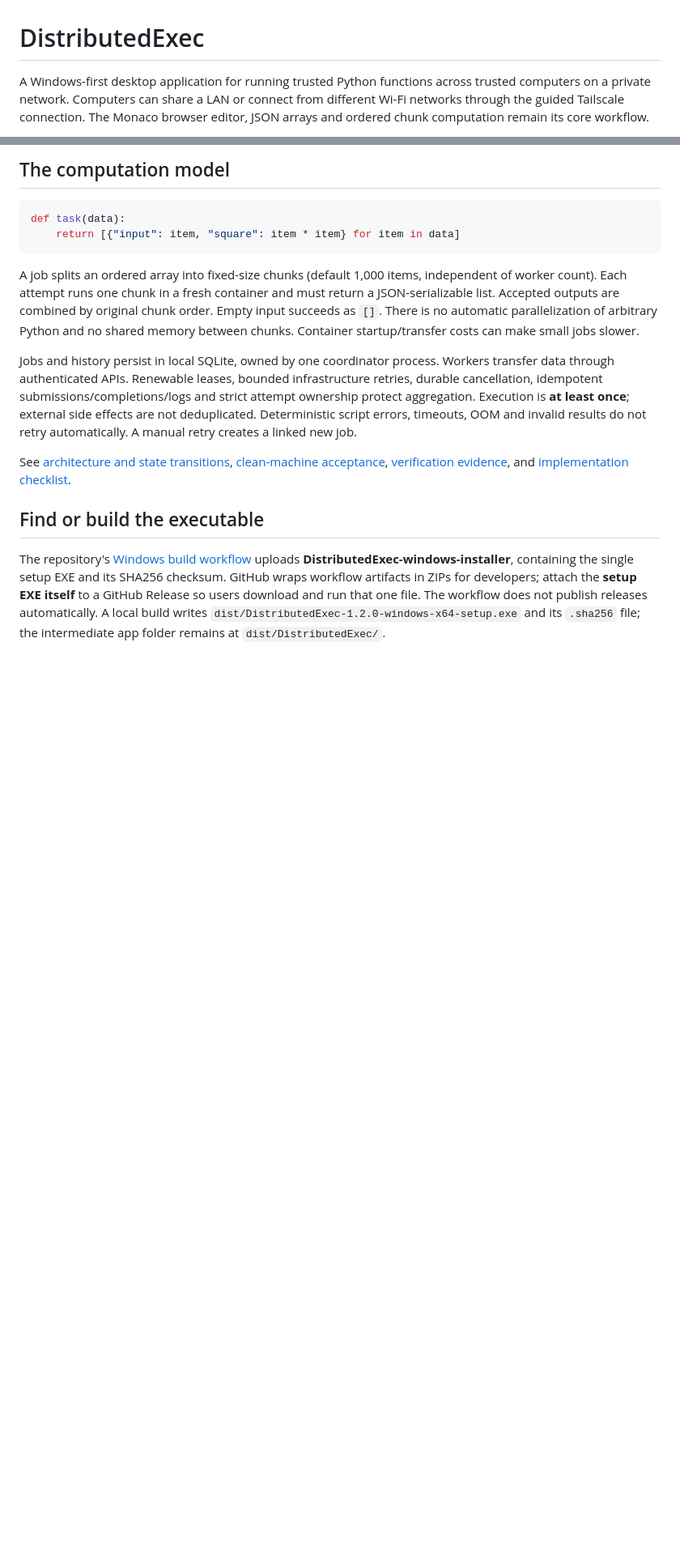
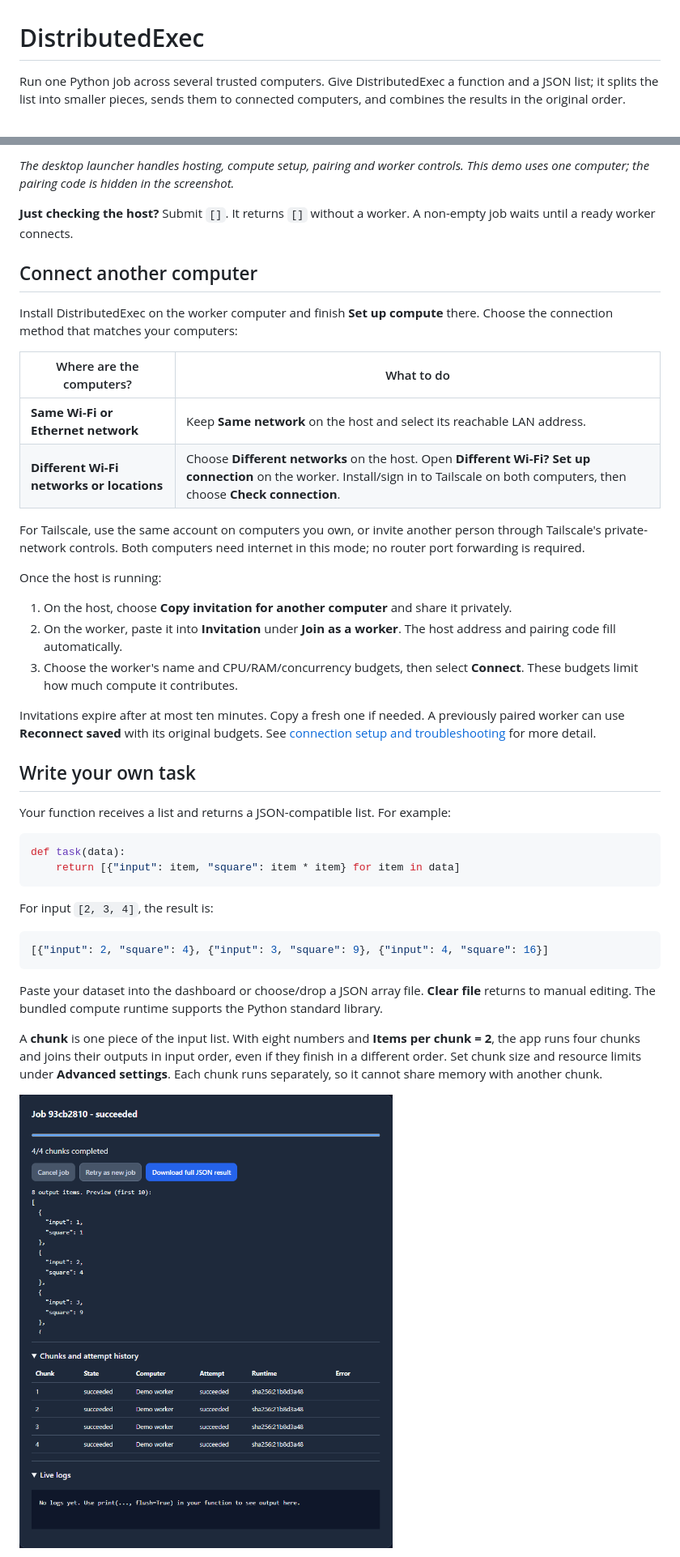
Before and after one commit to jarvis0626/DistributedExec, a Markdown page: README.md, 2 parts joined by grey strips. Shown at 81% size. Rendered like a GitHub page; pictures changed too: docs/screenshots/job-result.png (added); blank space fills up the shorter version.

Commit message:
Make README easier to follow with real app screenshots

````diff
--- a/README.md
+++ b/README.md
@@ -1,4 +1,4 @@
 # DistributedExec
 
-A Windows-first desktop application for running trusted Python functions across trusted computers on a private network. Computers can share a LAN or connect from different Wi-Fi networks through the guided Tailscale connection. The Monaco browser editor, JSON arrays and ordered chunk computation remain its core workflow.
+Run one Python job across several trusted computers. Give DistributedExec a function and a JSON list; it splits the list into smaller pieces, sends them to connected computers, and combines the results in the original order.
 
@@ -31,18 +32,45 @@ No router port forwarding is required. Both computers need internet and permissi
 
-## The computation model
+*The desktop launcher handles hosting, compute setup, pairing and worker controls. This demo uses one computer; the pairing code is hidden in the screenshot.*
+
+**Just checking the host?** Submit `[]`. It returns `[]` without a worker. A non-empty job waits until a ready worker connects.
+
+## Connect another computer
+
+Install DistributedExec on the worker computer and finish **Set up compute** there. Choose the connection method that matches your computers:
+
+| Where are the computers? | What to do |
+| --- | --- |
+| **Same Wi-Fi or Ethernet network** | Keep **Same network** on the host and select its reachable LAN address. |
+| **Different Wi-Fi networks or locations** | Choose **Different networks** on the host. Open **Different Wi-Fi? Set up connection** on the worker. Install/sign in to Tailscale on both computers, then choose **Check connection**. |
+
+For Tailscale, use the same account on computers you own, or invite another person through Tailscale's private-network controls. Both computers need internet in this mode; no router port forwarding is required.
+
+Once the host is running:
+
+1. On the host, choose **Copy invitation for another computer** and share it privately.
+2. On the worker, paste it into **Invitation** under **Join as a worker**. The host address and pairing code fill automatically.
+3. Choose the worker's name and CPU/RAM/concurrency budgets, then select **Connect**. These budgets limit how much compute it contributes.
+
+Invitations expire after at most ten minutes. Copy a fresh one if needed. A previously paired worker can use **Reconnect saved** with its original budgets. See [connection setup and troubleshooting](docs/REMOTE_CONNECTIVITY.md) for more detail.
+
+## Write your own task
+
+Your function receives a list and returns a JSON-compatible list. For example:
 
 ```python
 def task(data):
     return [{"input": item, "square": item * item} for item in data]
 ```
 
-A job splits an ordered array into fixed-size chunks (default 1,000 items, independent of worker count). Each attempt runs one chunk in a fresh container and must return a JSON-serializable list. Accepted outputs are combined by original chunk order. Empty input succeeds as `[]`. There is no automatic parallelization of arbitrary Python and no shared memory between chunks. Container startup/transfer costs can make small jobs slower.
+For input `[2, 3, 4]`, the result is:
 
-Jobs and history persist in local SQLite, owned by one coordinator process. Workers transfer data through authenticated APIs. Renewable leases, bounded infrastructure retries, durable cancellation, idempotent submissions/completions/logs and strict attempt ownership protect aggregation. Execution is **at least once**; external side effects are not deduplicated. Deterministic script errors, timeouts, OOM and invalid results do not retry automatically. A manual retry creates a linked new job.
+```json
+[{"input": 2, "square": 4}, {"input": 3, "square": 9}, {"input": 4, "square": 16}]
+```
 
-See [architecture and state transitions](docs/ARCHITECTURE.md), [clean-machine acceptance](docs/ACCEPTANCE.md), [verification evidence](docs/VERIFICATION.md), and [implementation checklist](IMPLEMENTATION.md).
+Paste your dataset into the dashboard or choose/drop a JSON array file. **Clear file** returns to manual editing. The bundled compute runtime supports the Python standard library.
 
-## Find or build the executable
+A **chunk** is one piece of the input list. With eight numbers and **Items per chunk = 2**, the app runs four chunks and joins their outputs in input order, even if they finish in a different order. Set chunk size and resource limits under **Advanced settings**. Each chunk runs separately, so it cannot share memory with another chunk.
 
-The repository's [Windows build workflow](https://github.com/jarvis0626/DistributedExec/actions/workflows/windows-build.yml) uploads **DistributedExec-windows-installer**, containing the single setup EXE and its SHA256 checksum. GitHub wraps workflow artifacts in ZIPs for developers; attach the **setup EXE itself** to a GitHub Release so users download and run that one file. The workflow does not publish releases automatically. A local build writes `dist/DistributedExec-1.2.0-windows-x64-setup.exe` and its `.sha256` file; the intermediate app folder remains at `dist/DistributedExec/`.
+![A successful four-chunk job showing a preview of squared results, completed attempts and the JSON download button](docs/screenshots/job-result.png)
 
````
Also changed, not shown: other parts of README.md (+79 -46 lines), docs/screenshots/dashboard.png (added), docs/screenshots/launcher.png (added), 1 other file.
